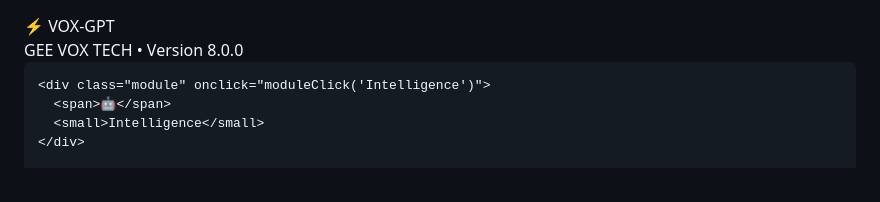
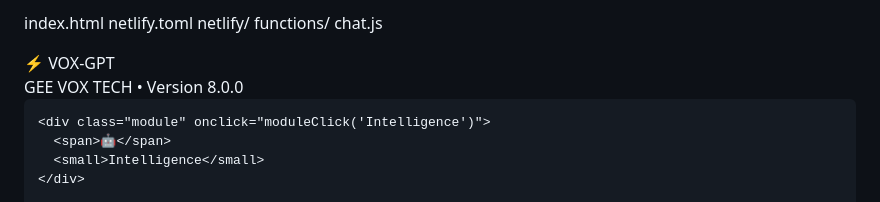
Before and after one commit to geevoxtech55-jpg/vox-gpt, a Markdown page: README.md, the part around the change. Drawn GitHub-style.

```diff
--- a/README.md
+++ b/README.md
@@ -1,3 +1,9 @@
+index.html
+netlify.toml
+netlify/
+  functions/
+    chat.js
+
 <!DOCTYPE html>
 <html lang="fr">
 <head>
```
